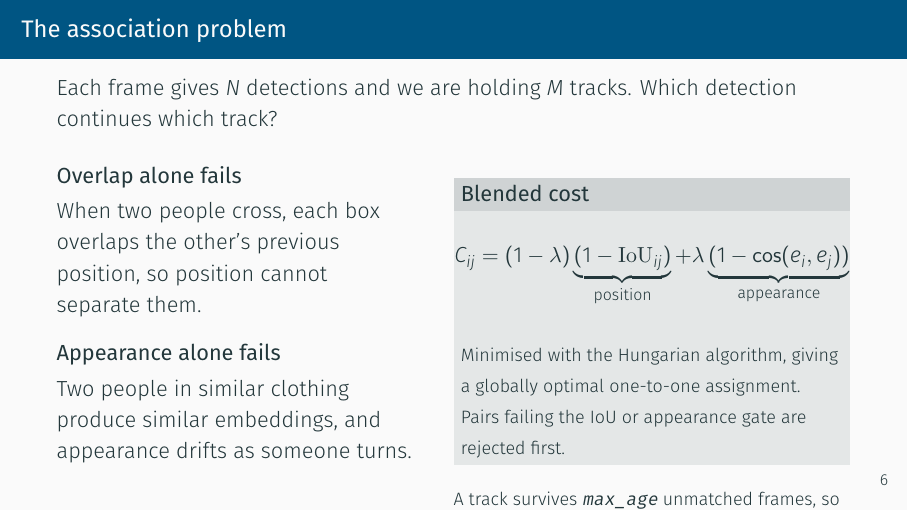
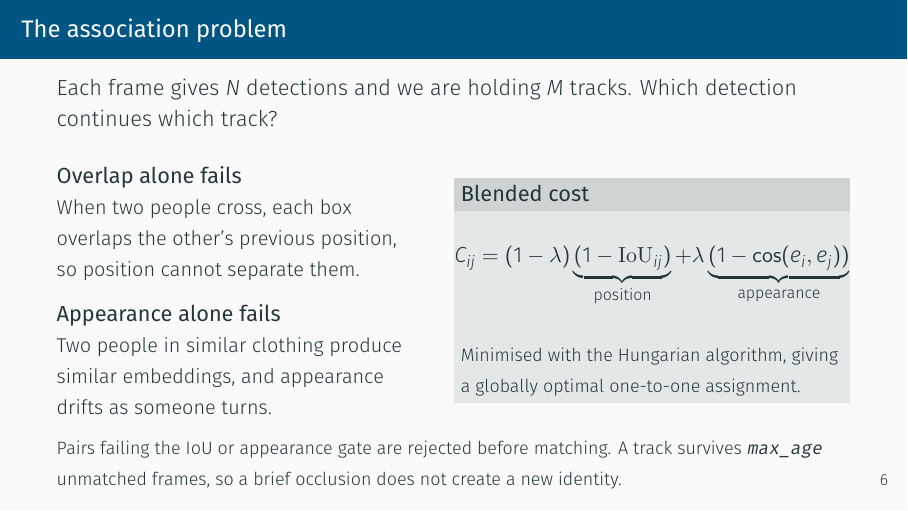
Before and after one commit to ben-blake/cs5567-project, LaTeX slides (slides/midterm.tex): page 7 of 18. Compiled offline with XeLaTeX.

Commit message:
fix: repair notebook cell line endings and tighten association slide
Every code cell in the demo notebook was unrunnable. nbformat requires each
element of a cell's source array to end with a newline; ours were built with
split(chr(10)), which strips them, so each cell collapsed into a single
concatenated line and raised a SyntaxError on execution.

Also harden the setup cell: a fresh 'pip install -e .' is frequently invisible
to the already-running kernel, which surfaces as 'No module named mot'. The
cell now adds src/ to sys.path and invalidates import caches, so the notebook
runs without a runtime restart.

tests/test_notebook.py covers line endings, cell syntax and cleared outputs so
a broken notebook cannot ship again.

The association slide still ran past the bottom edge after the previous pass;
text tightened again.

```diff
--- a/slides/midterm.tex
+++ b/slides/midterm.tex
@@ -187,17 +187,15 @@
   \begin{columns}[T,onlytextwidth]
     \column{0.45\textwidth}
       \textbf{Overlap alone fails}
-      \vspace{0.2em}
 
-      When two people cross, each box overlaps the other's previous position,
-      so position cannot separate them.
-      \vspace{0.8em}
+      {\small When two people cross, each box overlaps the other's previous
+      position, so position cannot separate them.}
+      \vspace{0.6em}
 
       \textbf{Appearance alone fails}
-      \vspace{0.2em}
 
-      Two people in similar clothing produce similar embeddings, and appearance
-      drifts as someone turns.
+      {\small Two people in similar clothing produce similar embeddings, and
+      appearance drifts as someone turns.}
     \column{0.50\textwidth}
       \begin{block}{Blended cost}
         \vspace{-0.4em}
@@ -208,13 +206,13 @@
         \vspace{-0.5em}
 
         {\footnotesize Minimised with the Hungarian algorithm, giving a globally
-        optimal one-to-one assignment. Pairs failing the IoU or appearance gate
-        are rejected first.}
+        optimal one-to-one assignment.}
       \end{block}
-      \vspace{0.3em}
-      {\footnotesize A track survives \texttt{max\_age} unmatched frames, so a
-      brief occlusion does not create a new identity.}
   \end{columns}
+  \vspace{0.6em}
+  {\footnotesize Pairs failing the IoU or appearance gate are rejected before
+  matching. A track survives \texttt{max\_age} unmatched frames, so a brief
+  occlusion does not create a new identity.}
 \end{frame}
 
 % ─────────────────────────────────────────── Geethika: data
```
Also changed, not shown: 2 other files.
